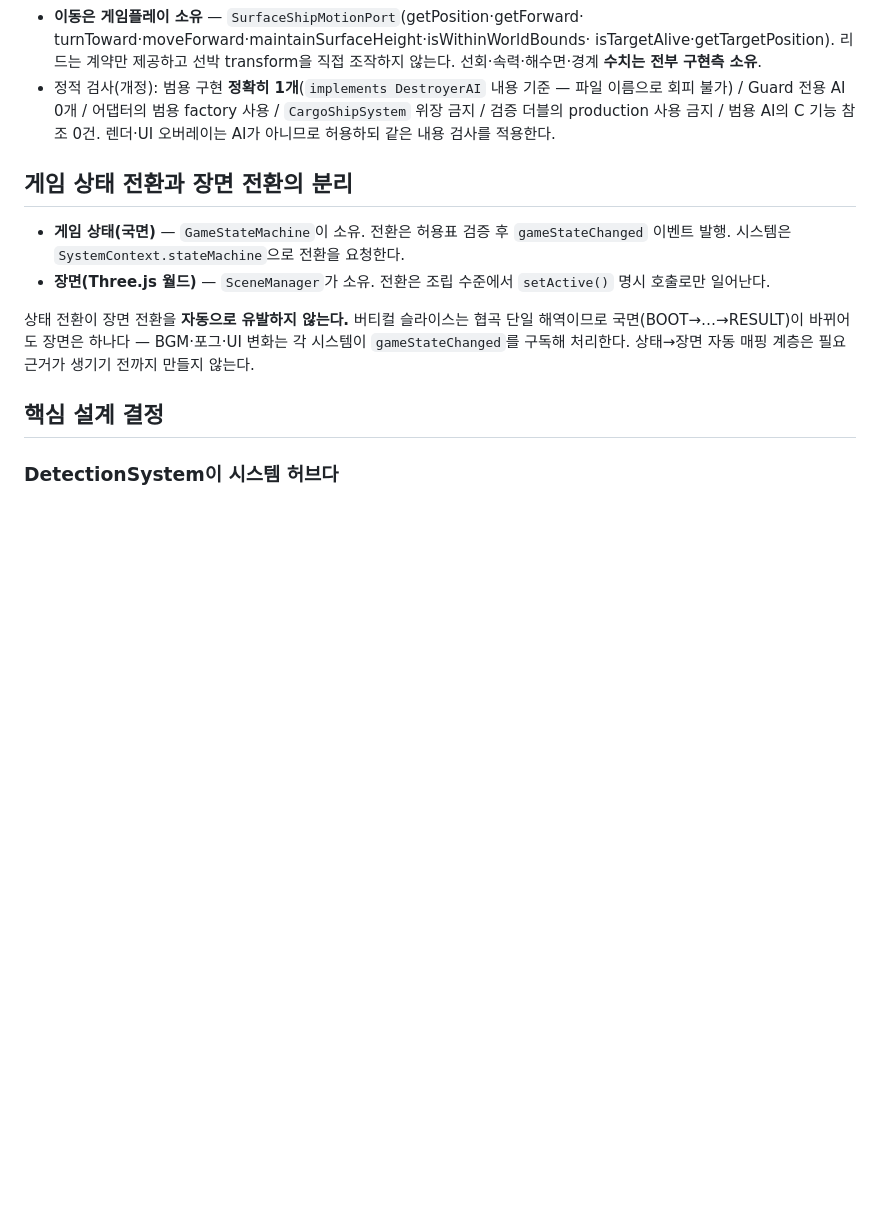
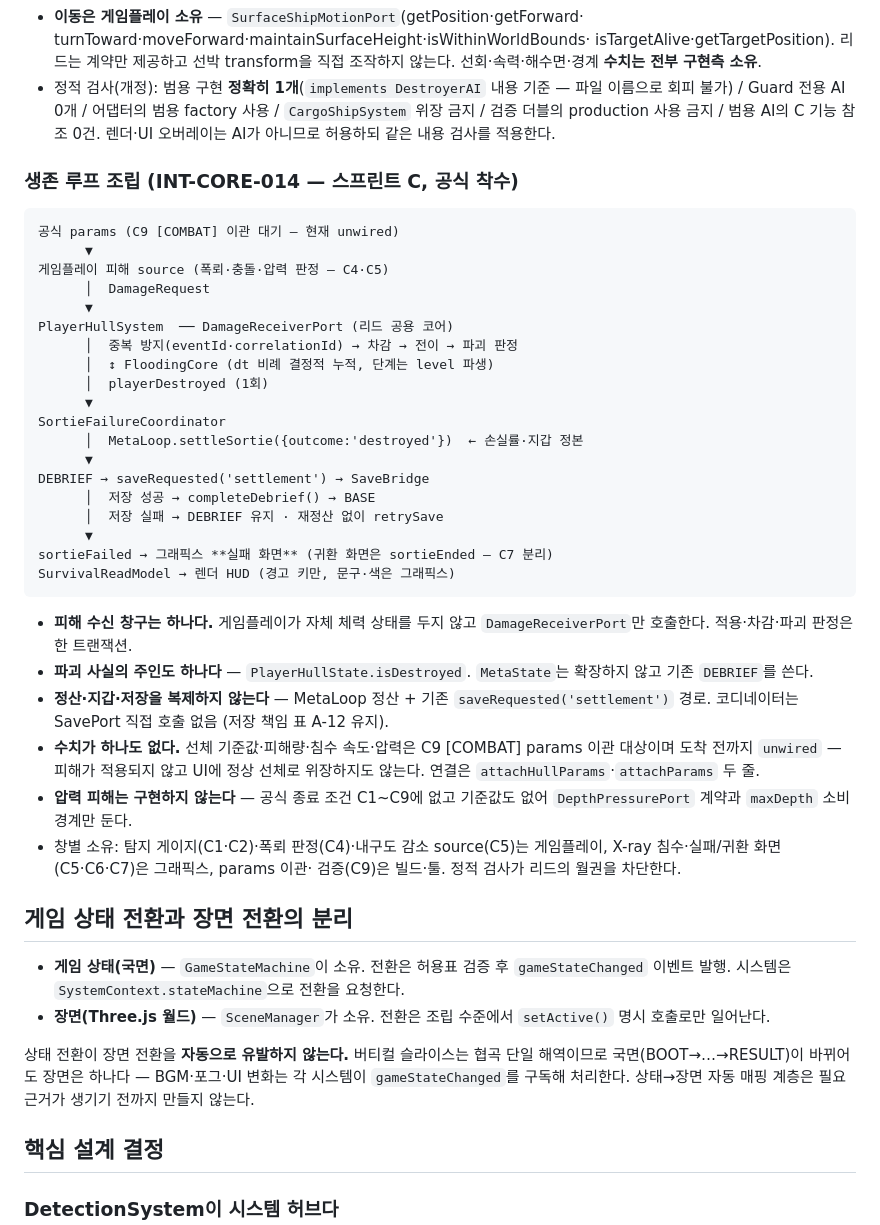
Before and after one commit to pitchmap/dEEp-dIVe, a Markdown page: docs/ARCHITECTURE.md, the part around the change. Rendered like a GitHub page; blank space fills up the shorter version.

Commit message:
docs: record Sprint C contracts and integration plan
- ARCHITECTURE: 생존 루프 조립도(피해 source → DamageReceiverPort →
  playerDestroyed → 실패 정산 → 기존 저장 → BASE), 단일 창구·단일 파괴
  소유·정산 비복제 원칙, unwired 규칙, 압력 피해 미구현 근거, 창별 소유
- DECISIONS C-1~C-5: 피해 수신 단일 창구 / 파괴 사실 단일 소유(MetaState
  미확장) / 실패 정산은 기존 경로 재사용(별도 지갑 금지) / 전투 수치 발명
  금지·결정적 침수 / 압력·수리 미도입 + 결정 요청 3건
- CURRENT_STATUS: C 착수 게이트 통과 기록·공식 범위 C1~C9·계약/구현/검증
  요약·업그레이드 소비 현황(hullIntegrity 경계 연결, maxDepth·sonarRange
  deferred) + 창별 적용 요청 3종

Co-Authored-By: Claude Fable 5 <noreply@anthropic.com>
Claude-Session: https://claude.ai/code/session_01PD6y1miNhy4LhyMGXcSpnL

````diff
--- a/docs/ARCHITECTURE.md
+++ b/docs/ARCHITECTURE.md
@@ -420,6 +420,47 @@ world entity registration (attachSpawnListener 훅)
   범용 AI의 C 기능 참조 0건. 렌더·UI 오버레이는 AI가 아니므로 허용하되
   같은 내용 검사를 적용한다.
 
+### 생존 루프 조립 (INT-CORE-014 — 스프린트 C, 공식 착수)
+
+```
+공식 params (C9 [COMBAT] 이관 대기 — 현재 unwired)
+      ▼
+게임플레이 피해 source (폭뢰·충돌·압력 판정 — C4·C5)
+      │  DamageRequest
+      ▼
+PlayerHullSystem  ── DamageReceiverPort (리드 공용 코어)
+      │  중복 방지(eventId·correlationId) → 차감 → 전이 → 파괴 판정
+      │  ↕ FloodingCore (dt 비례 결정적 누적, 단계는 level 파생)
+      │  playerDestroyed (1회)
+      ▼
+SortieFailureCoordinator
+      │  MetaLoop.settleSortie({outcome:'destroyed'})  ← 손실률·지갑 정본
+      ▼
+DEBRIEF → saveRequested('settlement') → SaveBridge
+      │  저장 성공 → completeDebrief() → BASE
+      │  저장 실패 → DEBRIEF 유지 · 재정산 없이 retrySave
+      ▼
+sortieFailed → 그래픽스 **실패 화면** (귀환 화면은 sortieEnded — C7 분리)
+SurvivalReadModel → 렌더 HUD (경고 키만, 문구·색은 그래픽스)
+```
+
+- **피해 수신 창구는 하나다.** 게임플레이가 자체 체력 상태를 두지 않고
+  `DamageReceiverPort`만 호출한다. 적용·차감·파괴 판정은 한 트랜잭션.
+- **파괴 사실의 주인도 하나다** — `PlayerHullState.isDestroyed`.
+  `MetaState`는 확장하지 않고 기존 `DEBRIEF`를 쓴다.
+- **정산·지갑·저장을 복제하지 않는다** — MetaLoop 정산 + 기존
+  `saveRequested('settlement')` 경로. 코디네이터는 SavePort 직접 호출 없음
+  (저장 책임 표 A-12 유지).
+- **수치가 하나도 없다.** 선체 기준값·피해량·침수 속도·압력은 C9 [COMBAT]
+  params 이관 대상이며 도착 전까지 `unwired` — 피해가 적용되지 않고 UI에
+  정상 선체로 위장하지도 않는다. 연결은 `attachHullParams`·`attachParams`
+  두 줄.
+- **압력 피해는 구현하지 않는다** — 공식 종료 조건 C1~C9에 없고 기준값도
+  없어 `DepthPressurePort` 계약과 `maxDepth` 소비 경계만 둔다.
+- 창별 소유: 탐지 게이지(C1·C2)·폭뢰 판정(C4)·내구도 감소 source(C5)는
+  게임플레이, X-ray 침수·실패/귀환 화면(C5·C6·C7)은 그래픽스, params 이관·
+  검증(C9)은 빌드·툴. 정적 검사가 리드의 월권을 차단한다.
+
 ## 게임 상태 전환과 장면 전환의 분리
 
 - **게임 상태(국면)** — `GameStateMachine`이 소유. 전환은 허용표 검증 후
````
Also changed, not shown: docs/DECISIONS.md (+5 -0 lines).
